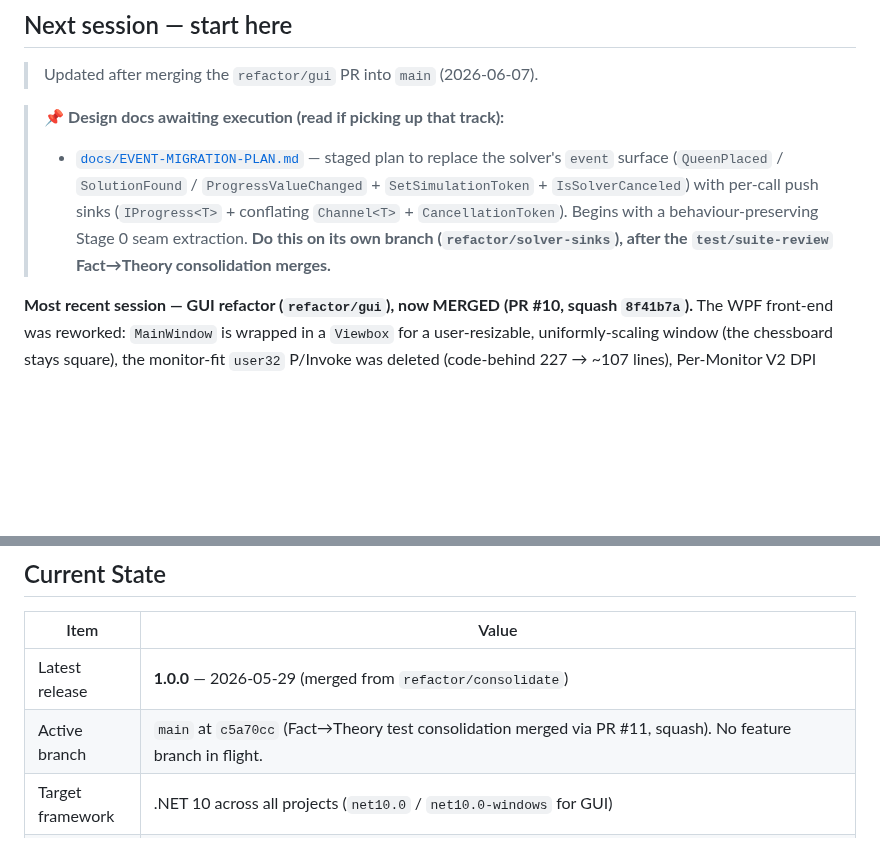
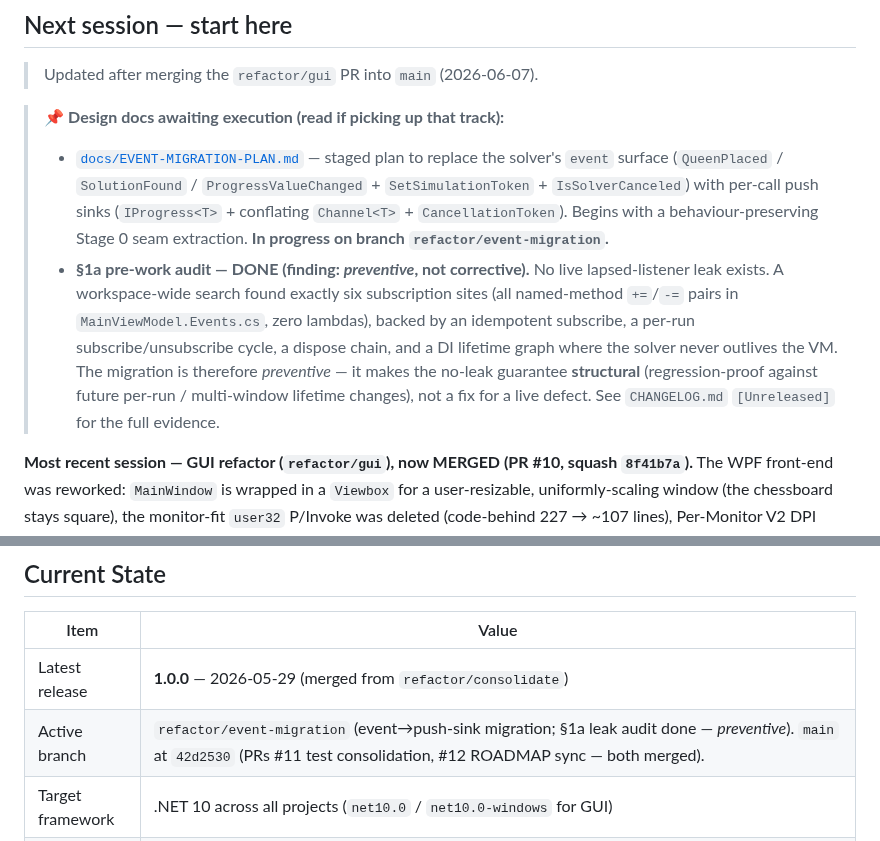
Before and after one commit to ramina1964/NQueen, a Markdown page: docs/ROADMAP.md, 2 parts joined by grey strips. Rendered like a GitHub page; blank space fills up the shorter version.

```diff
--- a/docs/ROADMAP.md
+++ b/docs/ROADMAP.md
@@ -19,8 +19,15 @@ in the same change that touches `CHANGELOG.md`.
 >   solver's `event` surface (`QueenPlaced` / `SolutionFound` / `ProgressValueChanged` +
 >   `SetSimulationToken` + `IsSolverCanceled`) with per-call push sinks (`IProgress<T>` +
 >   conflating `Channel<T>` + `CancellationToken`). Begins with a behaviour-preserving Stage 0
->   seam extraction. **Do this on its own branch (`refactor/solver-sinks`), after the
->   `test/suite-review` Fact→Theory consolidation merges.**
+>   seam extraction. **In progress on branch `refactor/event-migration`.**
+> - **§1a pre-work audit — DONE (finding: _preventive_, not corrective).** No live
+>   lapsed-listener leak exists. A workspace-wide search found exactly six subscription sites
+>   (all named-method `+=`/`-=` pairs in `MainViewModel.Events.cs`, zero lambdas), backed by an
+>   idempotent subscribe, a per-run subscribe/unsubscribe cycle, a dispose chain, and a DI
+>   lifetime graph where the solver never outlives the VM. The migration is therefore
+>   *preventive* — it makes the no-leak guarantee **structural** (regression-proof against future
+>   per-run / multi-window lifetime changes), not a fix for a live defect. See `CHANGELOG.md`
+>   `[Unreleased]` for the full evidence.
 
 **Most recent session — GUI refactor (`refactor/gui`), now MERGED (PR #10, squash `8f41b7a`).**
 The WPF front-end was reworked: `MainWindow` is wrapped in a `Viewbox` for a user-resizable,
@@ -75,7 +82,7 @@ baseline before touching production code, per the team's MEASURE-first practice.
 | Item | Value |
 |---|---|
 | Latest release | **1.0.0** — 2026-05-29 (merged from `refactor/consolidate`) |
-| Active branch | `main` at `c5a70cc` (Fact→Theory test consolidation merged via PR #11, squash). No feature branch in flight. |
+| Active branch | `refactor/event-migration` (event→push-sink migration; §1a leak audit done — _preventive_). `main` at `42d2530` (PRs #11 test consolidation, #12 ROADMAP sync — both merged). |
 | Target framework | .NET 10 across all projects (`net10.0` / `net10.0-windows` for GUI) |
 | Test count | **513 / 513 passing** (424 unit + 89 view-model; up from 304 at v1.0.0). The Fact→Theory consolidation (PR #11) reduced *method* count but kept every scenario as a visible `[InlineData]` case — net +2 vs the prior 511 because two Facts that looped internally over `{2, 3}` now report each input as its own case. |
 | Code coverage | Stale (last full run 2026-05-29: Domain 93 %, Kernel 67 %, Shared 95 %, Total 77 %). Re-collect pending. |
```
Also changed, not shown: CHANGELOG.md (+15 -0 lines).
